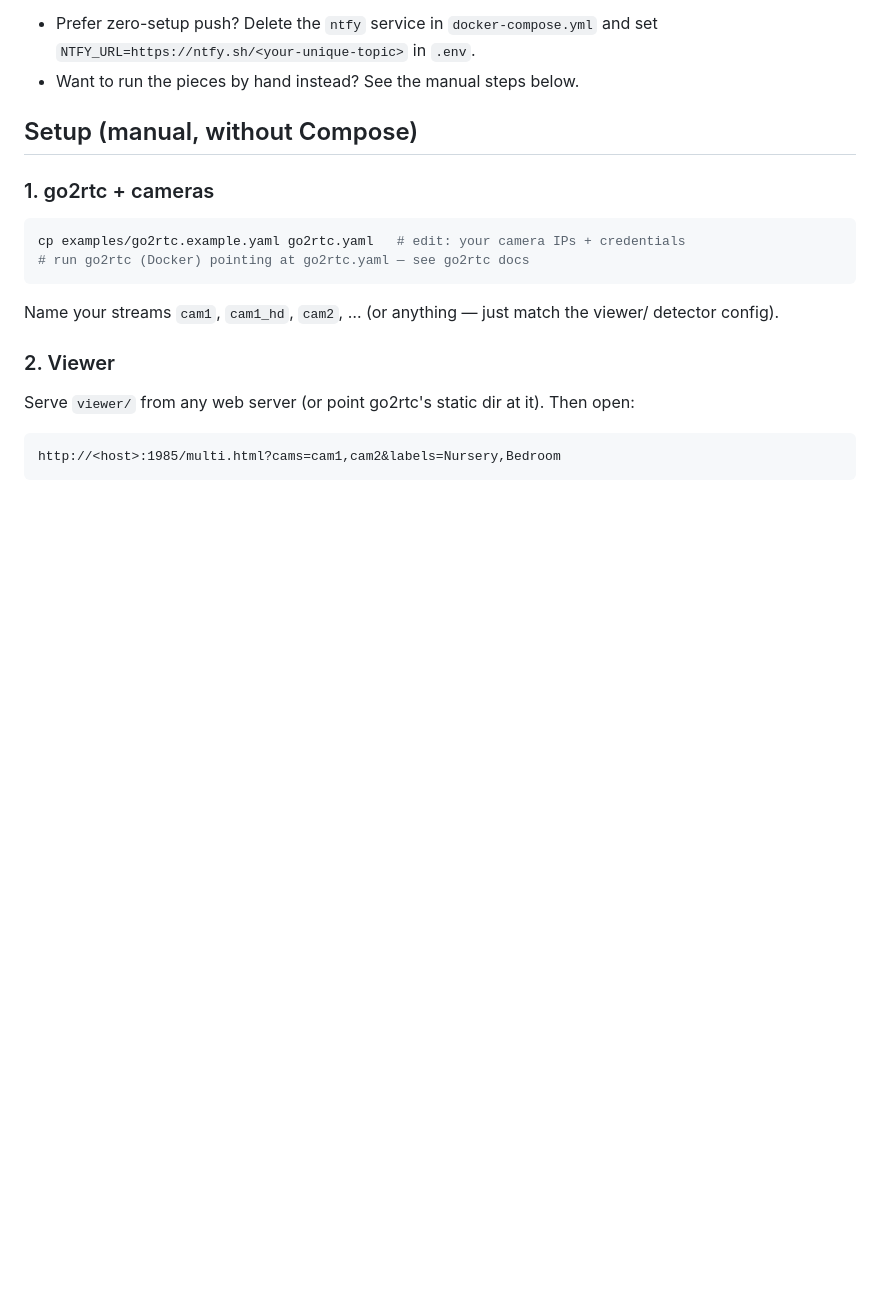
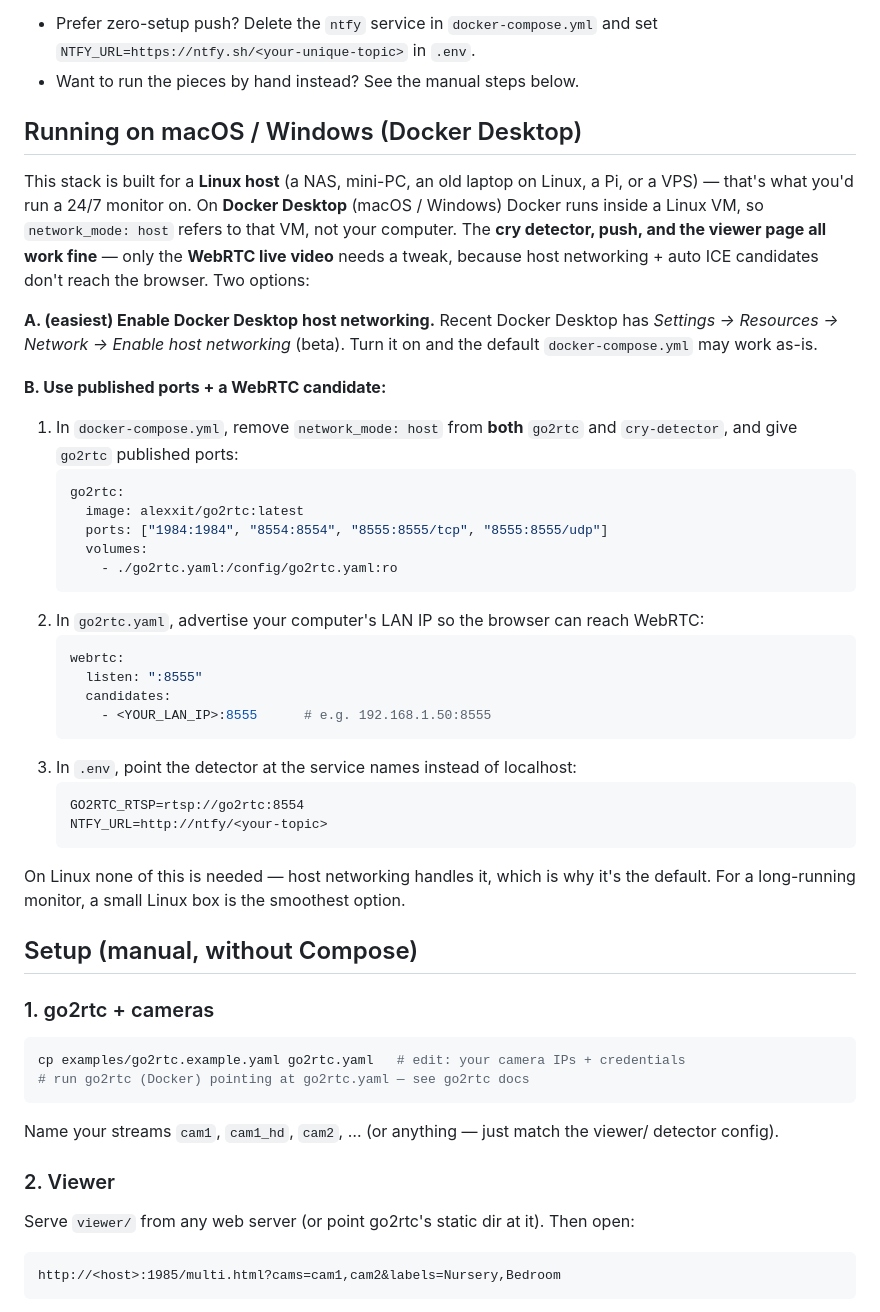
Before and after one commit to Shrolk/crywatch, a Markdown page: README.md, the part around the change. GitHub-like rendering; blank space fills up the shorter version.

Commit message:
docs: add macOS/Windows (Docker Desktop) notes
Co-Authored-By: Claude Opus 4.8 <noreply@anthropic.com>

````diff
--- a/README.md
+++ b/README.md
@@ -98,6 +98,46 @@ and subscribe to your topic in the ntfy app. That's it — only two files to edi
 - Prefer zero-setup push? Delete the `ntfy` service in `docker-compose.yml` and set
   `NTFY_URL=https://ntfy.sh/<your-unique-topic>` in `.env`.
 - Want to run the pieces by hand instead? See the manual steps below.
+
+## Running on macOS / Windows (Docker Desktop)
+
+This stack is built for a **Linux host** (a NAS, mini-PC, an old laptop on Linux, a Pi,
+or a VPS) — that's what you'd run a 24/7 monitor on. On **Docker Desktop** (macOS /
+Windows) Docker runs inside a Linux VM, so `network_mode: host` refers to that VM, not
+your computer. The **cry detector, push, and the viewer page all work fine** — only the
+**WebRTC live video** needs a tweak, because host networking + auto ICE candidates don't
+reach the browser. Two options:
+
+**A. (easiest) Enable Docker Desktop host networking.** Recent Docker Desktop has
+*Settings → Resources → Network → Enable host networking* (beta). Turn it on and the
+default `docker-compose.yml` may work as-is.
+
+**B. Use published ports + a WebRTC candidate:**
+
+1. In `docker-compose.yml`, remove `network_mode: host` from **both** `go2rtc` and
+   `cry-detector`, and give `go2rtc` published ports:
+   ```yaml
+   go2rtc:
+     image: alexxit/go2rtc:latest
+     ports: ["1984:1984", "8554:8554", "8555:8555/tcp", "8555:8555/udp"]
+     volumes:
+       - ./go2rtc.yaml:/config/go2rtc.yaml:ro
+   ```
+2. In `go2rtc.yaml`, advertise your computer's LAN IP so the browser can reach WebRTC:
+   ```yaml
+   webrtc:
+     listen: ":8555"
+     candidates:
+       - <YOUR_LAN_IP>:8555      # e.g. 192.168.1.50:8555
+   ```
+3. In `.env`, point the detector at the service names instead of localhost:
+   ```
+   GO2RTC_RTSP=rtsp://go2rtc:8554
+   NTFY_URL=http://ntfy/<your-topic>
+   ```
+
+On Linux none of this is needed — host networking handles it, which is why it's the
+default. For a long-running monitor, a small Linux box is the smoothest option.
 
 ## Setup (manual, without Compose)
 
````
